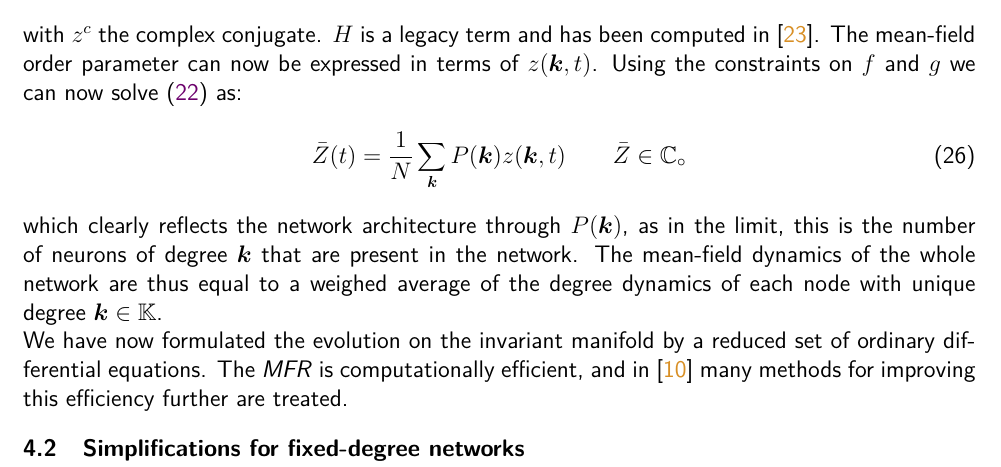
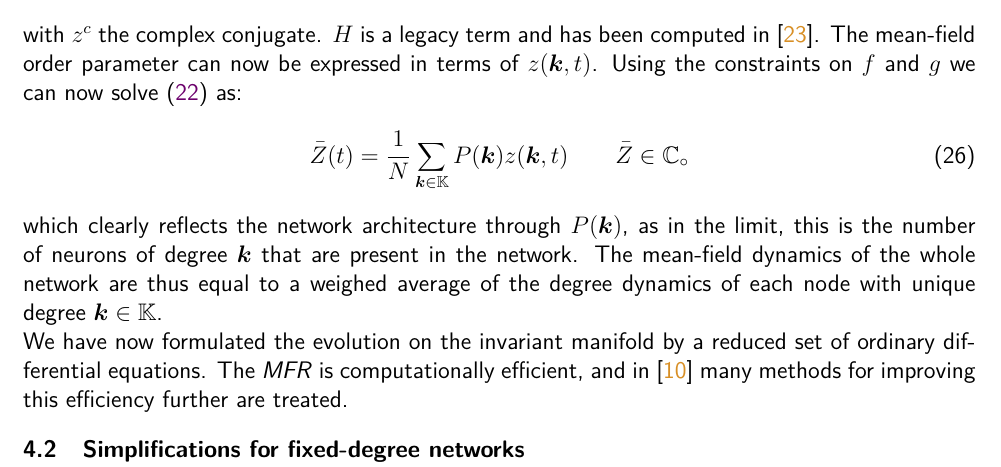
Before and after one commit to simonaertssen/AdaptiveNeuronalNetworks, a LaTeX document (Writing/main.tex, which reads Writing/Mainmatter/Mean Field Reductions.tex): part of page 15 of 44, cut so that both start at the same text. Compiled offline with pdfLaTeX.

Commit message:
Adjusted set notation

```diff
--- a/Writing/Mainmatter/Mean Field Reductions.tex
+++ b/Writing/Mainmatter/Mean Field Reductions.tex
@@ -44,7 +44,7 @@ H_2(\k,t) &= \frac{\kappa}{\kmean} \sum_{\kacc \in \K} P\left(\kacc\right) \: a\
 with $z^c$ the complex conjugate. $H$ is a legacy term and has been computed in \cite{Martens2020}.
 The mean-field order parameter can now be expressed in terms of $z(\k,t)$. Using the constraints on $f$ and $g$ we can now solve \eqref{eq:meanfieldorderparameter} as:
 \begin{align}
-\bar{Z}(t) &= \frac{1}{N} \sum_{\k} P(\k) z(\k, t) \qquad \bar{Z} \in \C \label{eq:OttAntonsenMeanField}
+\bar{Z}(t) &= \frac{1}{N} \sum_{\k \in \K} P(\k) z(\k, t) \qquad \bar{Z} \in \C \label{eq:OttAntonsenMeanField}
 \end{align}
 which clearly reflects the network architecture through $P(\k)$, as in the limit, this is the number of neurons of degree $\k$ that are present in the network. The mean-field dynamics of the whole network are thus equal to a weighed average of the degree dynamics of each node with unique degree $\k \in \K$.
 
```
